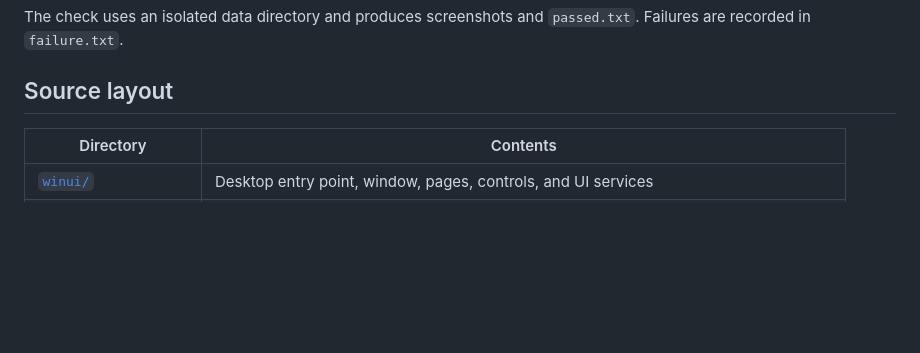
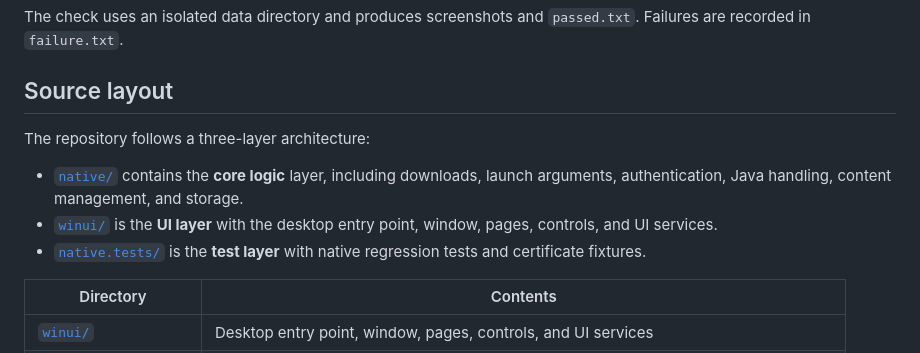
Before and after one commit to com-in/CMCLauncher, a Markdown page: README.md, the part around the change. GitHub-like rendering; blank space fills up the shorter version.

Commit message:
docs:补充分层架构说明

```diff
--- a/README.md
+++ b/README.md
@@ -185,6 +185,12 @@ The check uses an isolated data directory and produces screenshots and `passed.t
 
 ## Source layout
 
+The repository follows a three-layer architecture:
+
+- [`native/`](native/) contains the **core logic** layer, including downloads, launch arguments, authentication, Java handling, content management, and storage.
+- [`winui/`](winui/) is the **UI layer** with the desktop entry point, window, pages, controls, and UI services.
+- [`native.tests/`](native.tests/) is the **test layer** with native regression tests and certificate fixtures.
+
 | Directory | Contents |
 | --- | --- |
 | [`winui/`](winui/) | Desktop entry point, window, pages, controls, and UI services |
```
